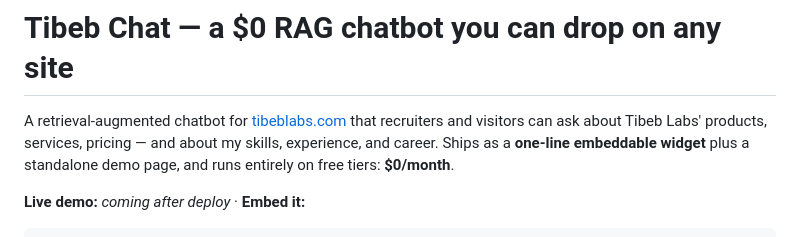
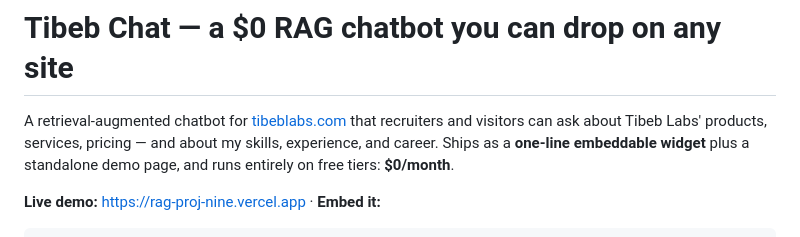
Before and after one commit to KaluBekalu/tibeb-rag-chat, a Markdown page: README.md, the part around one of its changes. Rendered like a GitHub page.

Commit message:
README: link live demo and embed snippet

````diff
--- a/README.md
+++ b/README.md
@@ -2,6 +2,6 @@
 
 A retrieval-augmented chatbot for [tibeblabs.com](https://tibeblabs.com) that recruiters and visitors can ask about Tibeb Labs' products, services, pricing — and about my skills, experience, and career. Ships as a **one-line embeddable widget** plus a standalone demo page, and runs entirely on free tiers: **$0/month**.
 
-**Live demo:** _coming after deploy_ · **Embed it:**
+**Live demo:** https://rag-proj-nine.vercel.app · **Embed it:**
 
 ```html
````
Also changed, not shown: other parts of README.md (+1 -1 lines).
